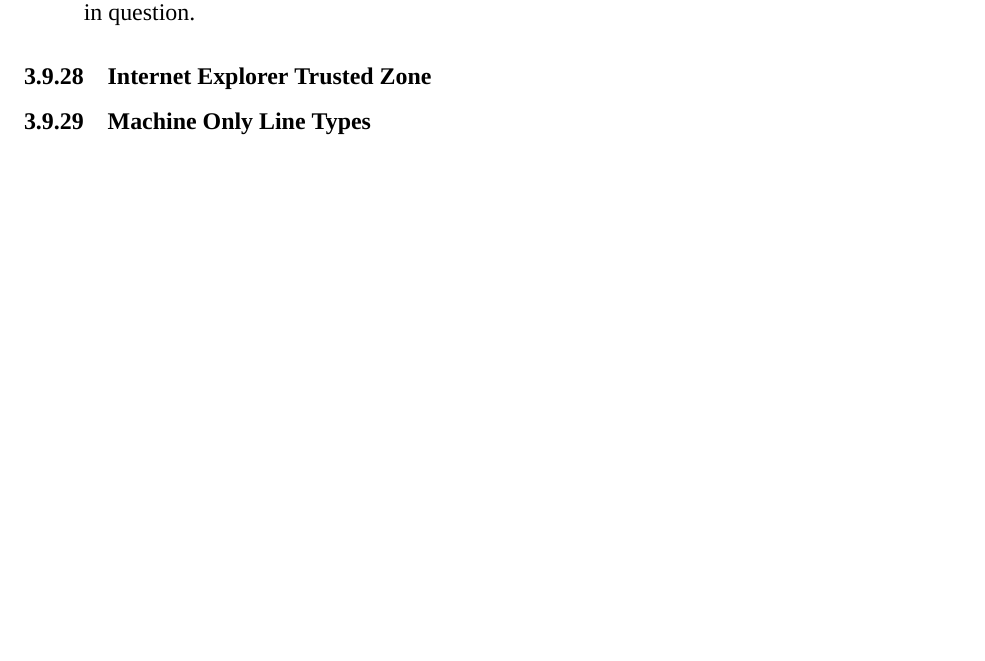
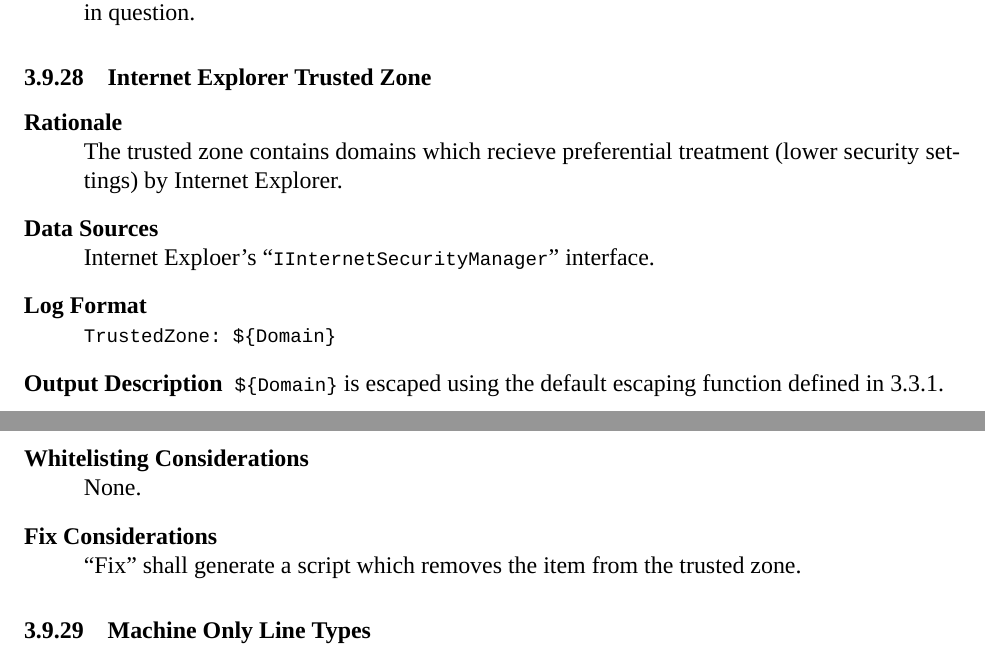
Before and after one commit to BillyONeal/Instalog, a LaTeX document (Docs/Instalog Specification/InstalogSpecification.tex, which reads Docs/Instalog Specification/sections/LogOutput.tex): part of page 46 of 67 before the commit and two parts of pages 46 and 47 of 67 after it, the two joined at a grey line, cut so that both start at the same text, the shorter picture padded with empty space. Compiled offline with XeLaTeX.

Commit message:
Added trusted zone.

```diff
--- a/Docs/Instalog Specification/sections/LogOutput.tex
+++ b/Docs/Instalog Specification/sections/LogOutput.tex
@@ -1430,6 +1430,22 @@
 \end{description}
 
 \subsubsection{Internet Explorer Trusted Zone}
+\begin{description}
+\item[Rationale] \hfill \\
+The trusted zone contains domains which recieve preferential treatment (lower
+security settings) by Internet Explorer.
+\item[Data Sources] \hfill \\
+Internet Exploer's ``\verb|IInternetSecurityManager|'' interface.
+\item[Log Format] \hfill \\
+\verb|TrustedZone: ${Domain}|
+\item[Output Description]
+\var{Domain} is escaped using the default escaping function defined in
+\ref{generalescape}.
+\item[Whitelisting Considerations] \hfill \\
+None.
+\item[Fix Considerations] \hfill \\
+``Fix'' shall generate a script which removes the item from the trusted zone.
+\end{description}
 
 \subsubsection{Machine Only Line Types}
 The following lines are displayed in machine PsuedoHJT reports only.
```
Also changed, not shown: Docs/Instalog Specification/sections/LogOutput.tex (12 more changed lines).
